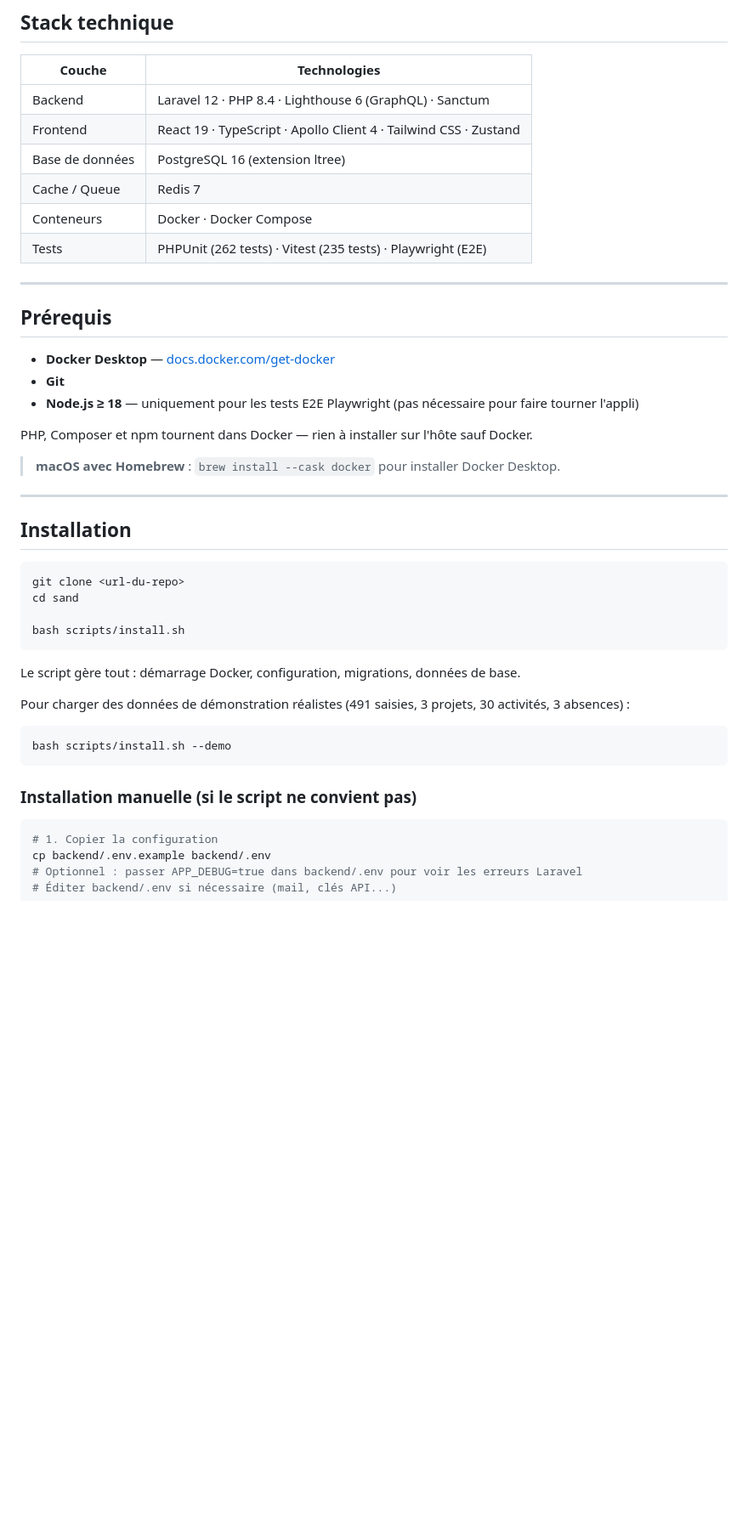
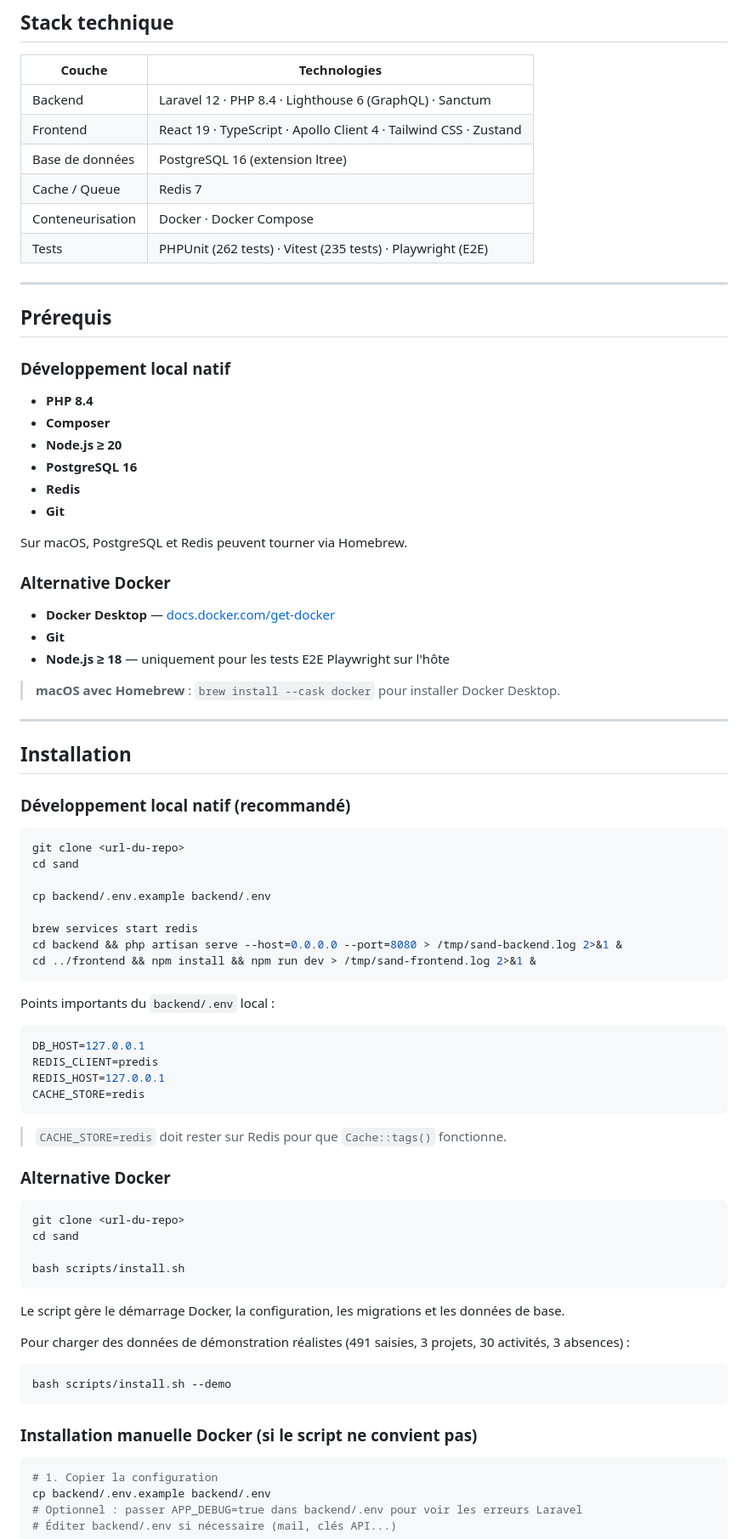
Before and after one commit to OnyxynO/Sand, a Markdown page: README.md, the part around one of its changes. Shown at 85% size. GitHub-like rendering; blank space fills up the shorter version.

````diff
--- a/README.md
+++ b/README.md
@@ -70,24 +84,61 @@ Configuration de la hiérarchie des activités par codes métier. Seules les feu
 | Frontend | React 19 · TypeScript · Apollo Client 4 · Tailwind CSS · Zustand |
 | Base de données | PostgreSQL 16 (extension ltree) |
 | Cache / Queue | Redis 7 |
-| Conteneurs | Docker · Docker Compose |
+| Conteneurisation | Docker · Docker Compose |
 | Tests | PHPUnit (262 tests) · Vitest (235 tests) · Playwright (E2E) |
 
 ---
 
 ## Prérequis
 
+### Développement local natif
+
+- **PHP 8.4**
+- **Composer**
+- **Node.js ≥ 20**
+- **PostgreSQL 16**
+- **Redis**
+- **Git**
+
+Sur macOS, PostgreSQL et Redis peuvent tourner via Homebrew.
+
+### Alternative Docker
+
 - **Docker Desktop** — [docs.docker.com/get-docker](https://docs.docker.com/get-docker/)
 - **Git**
-- **Node.js ≥ 18** — uniquement pour les tests E2E Playwright (pas nécessaire pour faire tourner l'appli)
-
-PHP, Composer et npm tournent dans Docker — rien à installer sur l'hôte sauf Docker.
+- **Node.js ≥ 18** — uniquement pour les tests E2E Playwright sur l'hôte
 
 > **macOS avec Homebrew** : `brew install --cask docker` pour installer Docker Desktop.
 
 ---
 
 ## Installation
+
+### Développement local natif (recommandé)
+
+```bash
+git clone <url-du-repo>
+cd sand
+
+cp backend/.env.example backend/.env
+
+brew services start redis
+cd backend && php artisan serve --host=0.0.0.0 --port=8080 > /tmp/sand-backend.log 2>&1 &
+cd ../frontend && npm install && npm run dev > /tmp/sand-frontend.log 2>&1 &
+```
+
+Points importants du `backend/.env` local :
+
+```env
+DB_HOST=127.0.0.1
+REDIS_CLIENT=predis
+REDIS_HOST=127.0.0.1
+CACHE_STORE=redis
+```
+
+> `CACHE_STORE=redis` doit rester sur Redis pour que `Cache::tags()` fonctionne.
+
+### Alternative Docker
 
 ```bash
 git clone <url-du-repo>
@@ -96,7 +147,7 @@ cd sand
 bash scripts/install.sh
 ```
 
-Le script gère tout : démarrage Docker, configuration, migrations, données de base.
+Le script gère le démarrage Docker, la configuration, les migrations et les données de base.
 
 Pour charger des données de démonstration réalistes (491 saisies, 3 projets, 30 activités, 3 absences) :
 
@@ -104,7 +155,7 @@ Pour charger des données de démonstration réalistes (491 saisies, 3 projets,
 bash scripts/install.sh --demo
 ```
 
-### Installation manuelle (si le script ne convient pas)
+### Installation manuelle Docker (si le script ne convient pas)
 
 ```bash
 # 1. Copier la configuration
````
Also changed, not shown: other parts of README.md (+84 -34 lines), docs/02_SPEC_TECHNIQUE.md (+63 -6 lines), docs/04_API_GRAPHQL.md (+13 -2 lines).
